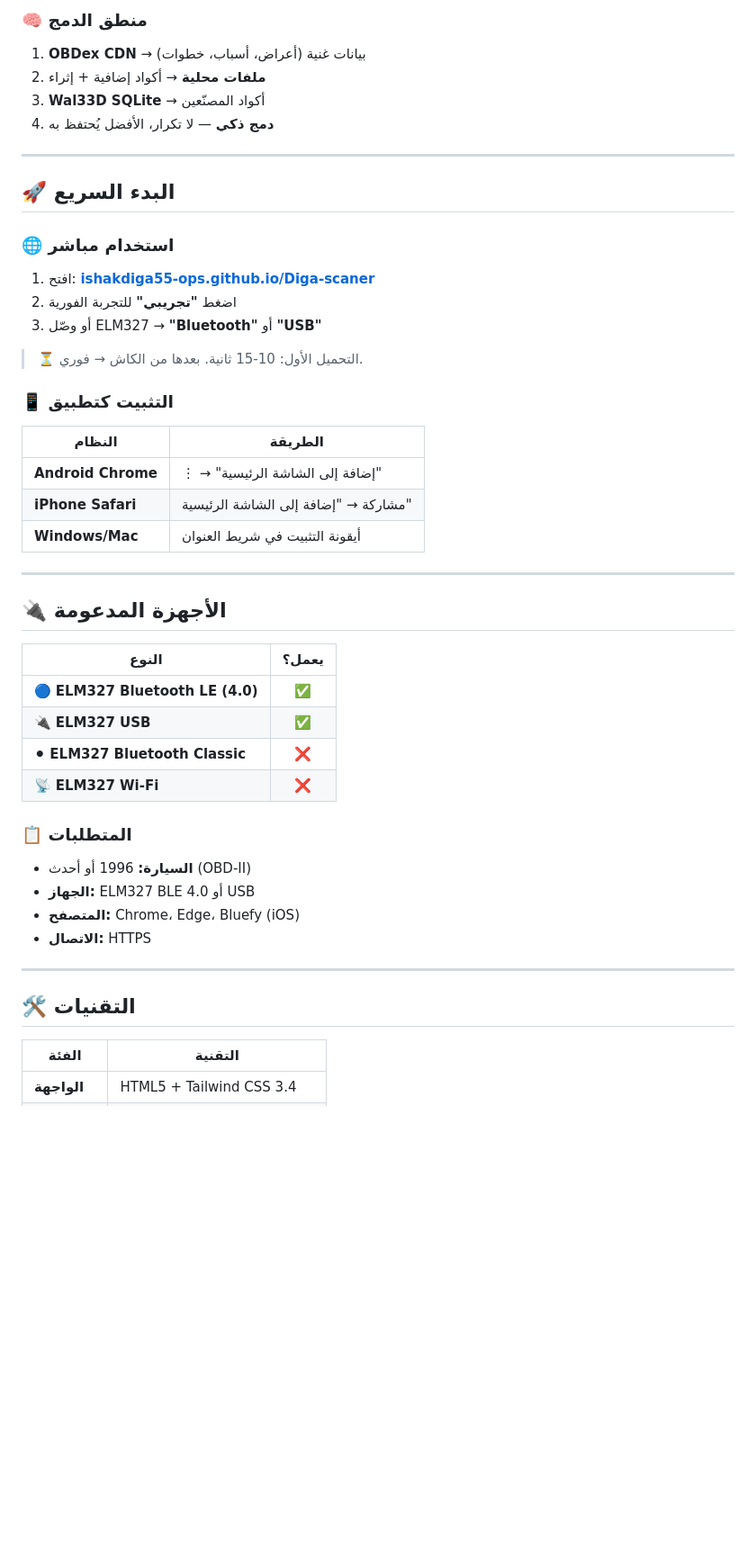
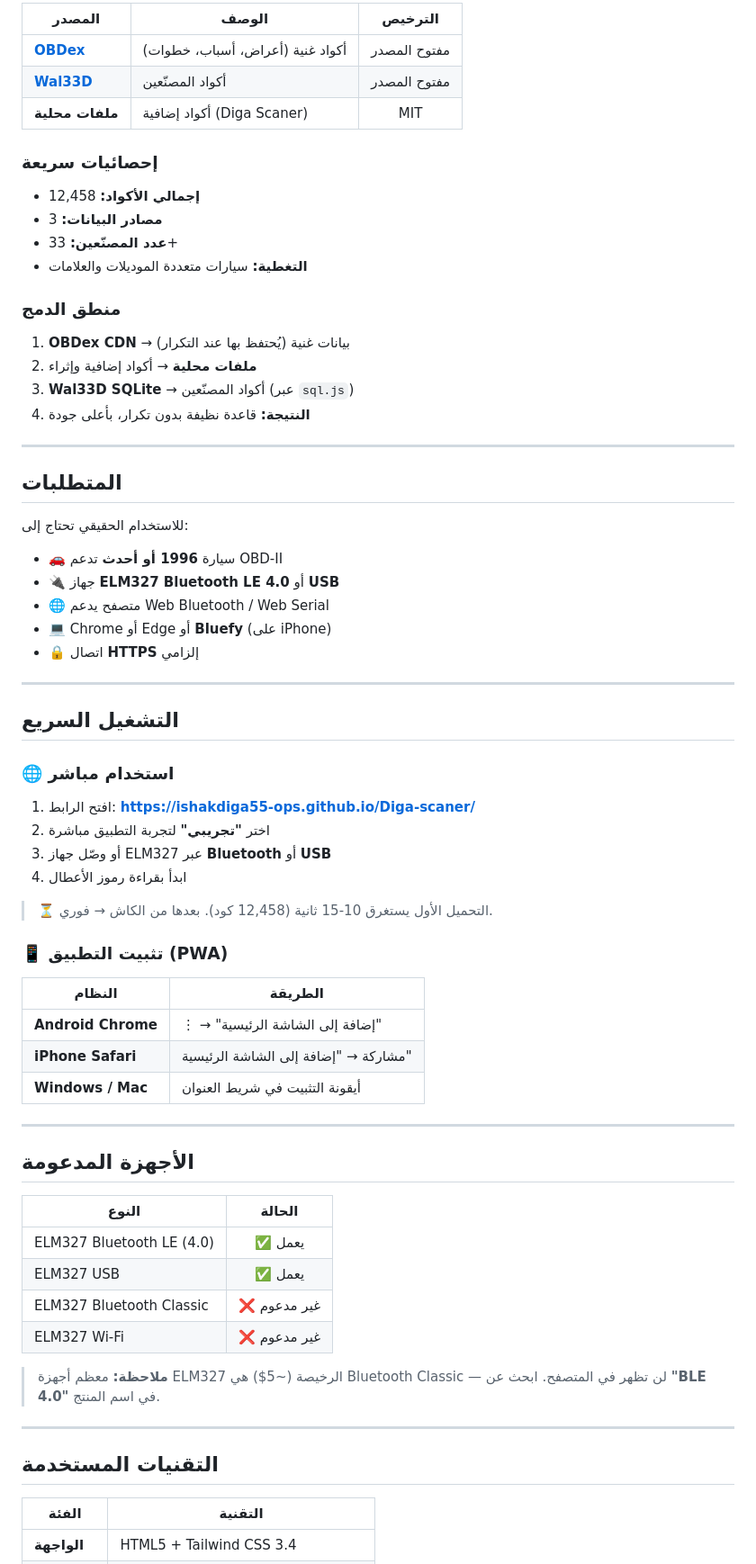
Before and after one commit to ishakdiga55-ops/Diga-scaner, a Markdown page: README.md, the part around one of its changes. Shown at 90% size. GitHub-like rendering; blank space fills up the shorter version.

```diff
--- a/README.md
+++ b/README.md
@@ -97,51 +93,73 @@
 
-### 🧠 منطق الدمج
+| المصدر | الوصف | الترخيص |
+|--------|-------|:-------:|
+| [**OBDex**](https://github.com/foerbsnavi/OBDex) | أكواد غنية (أعراض، أسباب، خطوات) | مفتوح المصدر |
+| [**Wal33D**](https://github.com/Wal33D/dtc-database) | أكواد المصنّعين | مفتوح المصدر |
+| **ملفات محلية** | أكواد إضافية (Diga Scaner) | MIT |
 
-1. **OBDex CDN** → بيانات غنية (أعراض، أسباب، خطوات)
-2. **ملفات محلية** → أكواد إضافية + إثراء
-3. **Wal33D SQLite** → أكواد المصنّعين
-4. **دمج ذكي** — لا تكرار، الأفضل يُحتفظ به
+### إحصائيات سريعة
+- **إجمالي الأكواد:** 12,458
+- **مصادر البيانات:** 3
+- **عدد المصنّعين:** 33+
+- **التغطية:** سيارات متعددة الموديلات والعلامات
+
+### منطق الدمج
+
+1. **OBDex CDN** → بيانات غنية (يُحتفظ بها عند التكرار)
+2. **ملفات محلية** → أكواد إضافية وإثراء
+3. **Wal33D SQLite** → أكواد المصنّعين (عبر `sql.js`)
+4. **النتيجة:** قاعدة نظيفة بدون تكرار، بأعلى جودة
 
 ---
 
-## 🚀 البدء السريع
+## المتطلبات
+
+للاستخدام الحقيقي تحتاج إلى:
+
+- 🚗 سيارة **1996 أو أحدث** تدعم OBD-II
+- 🔌 جهاز **ELM327 Bluetooth LE 4.0** أو **USB**
+- 🌐 متصفح يدعم Web Bluetooth / Web Serial
+- 💻 Chrome أو Edge أو **Bluefy** (على iPhone)
+- 🔒 اتصال **HTTPS** إلزامي
+
+---
+
+## التشغيل السريع
 
 ### 🌐 استخدام مباشر
 
-1. افتح: **[ishakdiga55-ops.github.io/Diga-scaner](https://ishakdiga55-ops.github.io/Diga-scaner/)**
-2. اضغط **"تجريبي"** للتجربة الفورية
-3. أو وصّل ELM327 → **"Bluetooth"** أو **"USB"**
+1. افتح الرابط:
+   **https://ishakdiga55-ops.github.io/Diga-scaner/**
+2. اختر **"تجريبي"** لتجربة التطبيق مباشرة
+3. أو وصّل جهاز ELM327 عبر **Bluetooth** أو **USB**
+4. ابدأ بقراءة رموز الأعطال
 
-> ⏳ التحميل الأول: 10-15 ثانية. بعدها من الكاش → فوري.
+> ⏳ التحميل الأول يستغرق 10-15 ثانية (12,458 كود). بعدها من الكاش → فوري.
 
-### 📱 التثبيت كتطبيق
+### 📱 تثبيت التطبيق (PWA)
 
 | النظام | الطريقة |
 |--------|---------|
 | **Android Chrome** | ⋮ → "إضافة إلى الشاشة الرئيسية" |
 | **iPhone Safari** | مشاركة → "إضافة إلى الشاشة الرئيسية" |
-| **Windows/Mac** | أيقونة التثبيت في شريط العنوان |
+| **Windows / Mac** | أيقونة التثبيت في شريط العنوان |
 
 ---
 
-## 🔌 الأجهزة المدعومة
+## الأجهزة المدعومة
 
-| النوع | يعمل؟ |
-|-------|:-----:|
-| 🔵 **ELM327 Bluetooth LE (4.0)** | ✅ |
-| 🔌 **ELM327 USB** | ✅ |
-| ⚫ **ELM327 Bluetooth Classic** | ❌ |
-| 📡 **ELM327 Wi-Fi** | ❌ |
+| النوع | الحالة |
+|------|:------:|
+| ELM327 Bluetooth LE (4.0) | ✅ يعمل |
+| ELM327 USB | ✅ يعمل |
+| ELM327 Bluetooth Classic | ❌ غير مدعوم |
+| ELM327 Wi-Fi | ❌ غير مدعوم |
 
-### 📋 المتطلبات
-- **السيارة:** 1996 أو أحدث (OBD-II)
-- **الجهاز:** ELM327 BLE 4.0 أو USB
-- **المتصفح:** Chrome، Edge، Bluefy (iOS)
-- **الاتصال:** HTTPS
+> **ملاحظة:** معظم أجهزة ELM327 الرخيصة (~5$) هي Bluetooth Classic — لن تظهر في المتصفح. ابحث عن **"BLE 4.0"** في اسم المنتج.
 
 ---
 
-## 🛠️ التقنيات
+## التقنيات المستخدمة
 
 | الفئة | التقنية |
 |-------|---------|
```
Also changed, not shown: other parts of README.md (+83 -69 lines).
